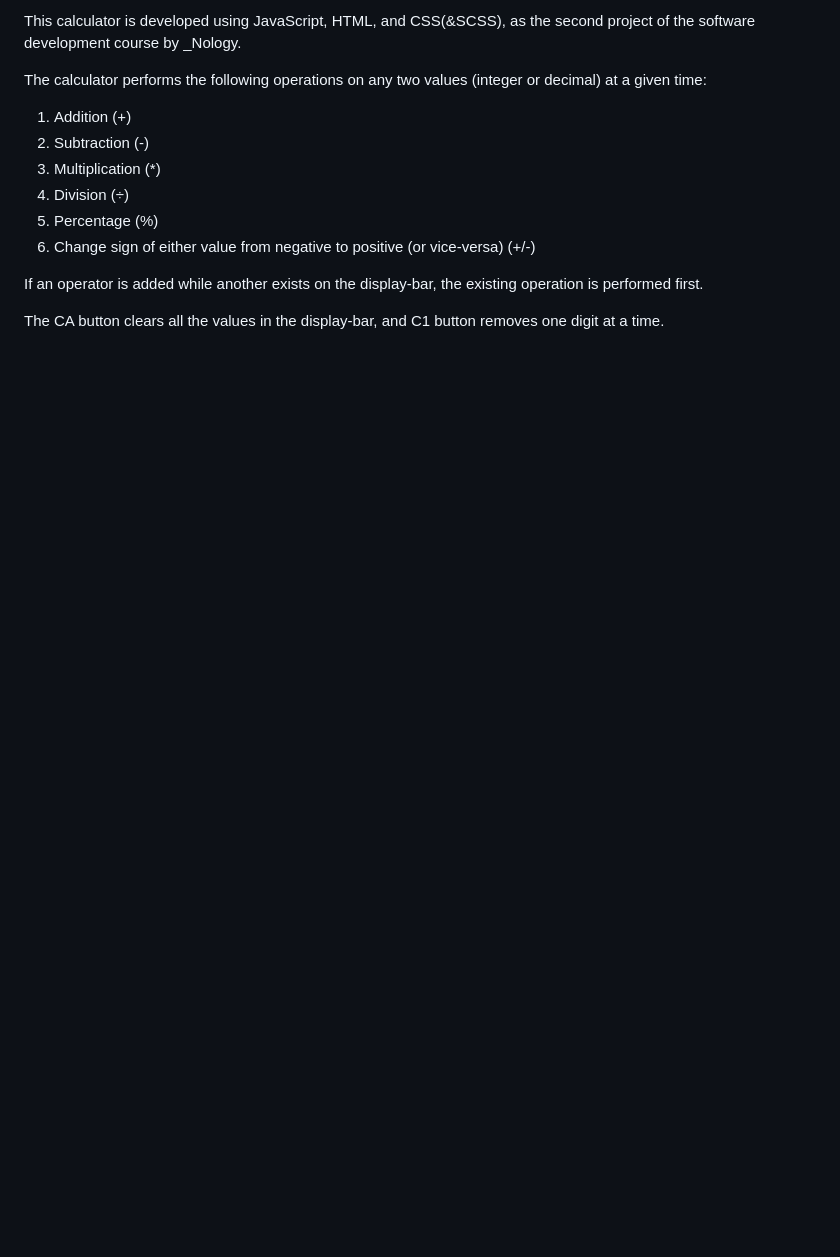
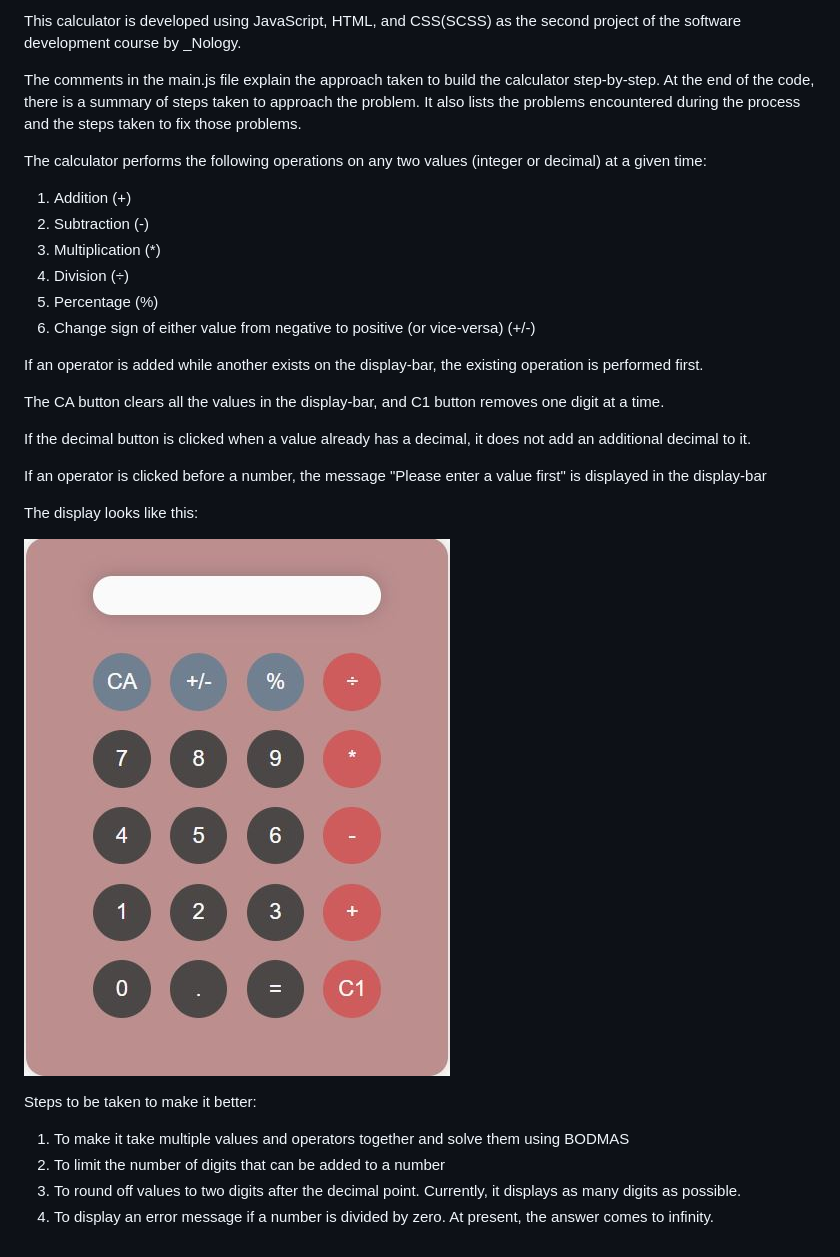
Before and after one commit to GazalNeb/calculator-project, a Markdown page: README.md, the part around the change. GitHub-like rendering; pictures changed too: images/Calculator.JPG (added); blank space fills up the shorter version.

Commit message:
Added more info on readme

```diff
--- a/README.md
+++ b/README.md
@@ -1,4 +1,6 @@
-This calculator is developed using JavaScript, HTML, and CSS(&SCSS), as the second project of the software development course by _Nology.
+This calculator is developed using JavaScript, HTML, and CSS(SCSS) as the second project of the software development course by _Nology.
+
+The comments in the main.js file explain the approach taken to build the calculator step-by-step. At the end of the code, there is a summary of steps taken to approach the problem. It also lists the problems encountered during the process and the steps taken to fix those problems.
 
 The calculator performs the following operations on any two values (integer or decimal) at a given time:
 1. Addition (+)
@@ -11,3 +13,18 @@ The calculator performs the following operations on any two values (integer or d
 If an operator is added while another exists on the display-bar, the existing operation is performed first.
 
 The CA button clears all the values in the display-bar, and C1 button removes one digit at a time.
+
+If the decimal button is clicked when a value already has a decimal, it does not add an additional decimal to it.
+
+If an operator is clicked before a number, the message "Please enter a value first" is displayed in the display-bar
+
+The display looks like this:
+
+![Alt text](./images/Calculator.JPG "Calculator")
+
+
+Steps to be taken to make it better:
+1. To make it take multiple values and operators together and solve them using BODMAS
+2. To limit the number of digits that can be added to a number
+3. To round off values to two digits after the decimal point. Currently, it displays as many digits as possible.
+3. To display an error message if a number is divided by zero. At present, the answer comes to infinity.
```
